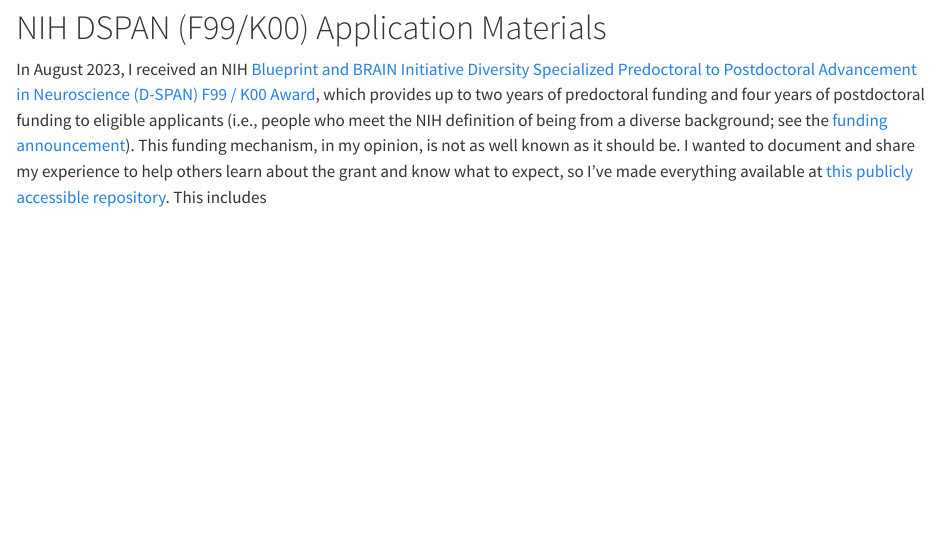
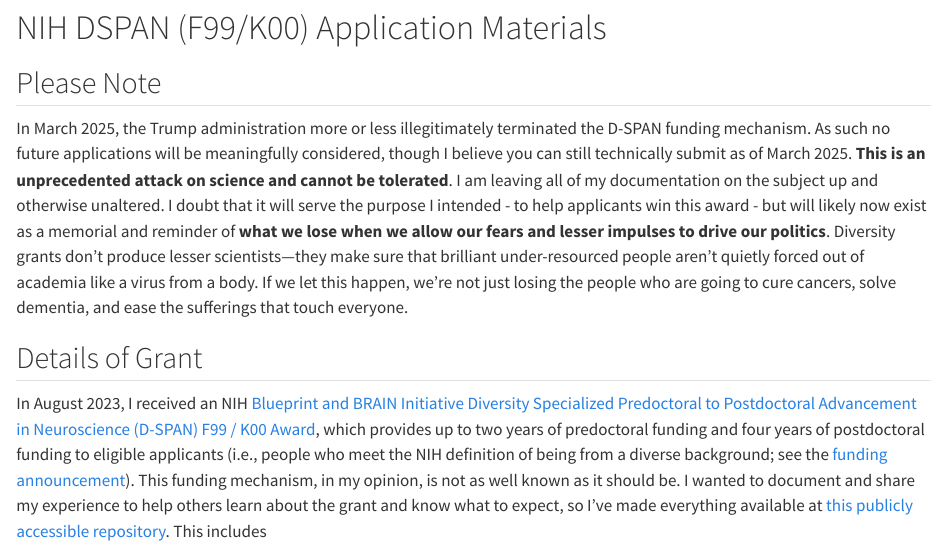
Before and after one commit to wj-mitchell/wj-mitchell.github.io, a Quarto document (pages/F99K00.qmd): the page in a window 1100 px wide, from 220 px down. Rendered offline with R 4.5, knitr and Pandoc in place of Quarto, with nearby package versions.

Commit message:
Updated D-SPAN Statement

```diff
--- a/pages/F99K00.qmd
+++ b/pages/F99K00.qmd
@@ -13,6 +13,11 @@
 
 # NIH DSPAN (F99/K00) Application Materials
 
+## Please Note
+In March 2025, the Trump administration more or less illegitimately terminated the D-SPAN funding mechanism. As such no future applications will be meaningfully considered, though I believe you can still technically submit as of March 2025. **This is an unprecedented attack on science and cannot be tolerated**. I am leaving all of my documentation on the subject up and otherwise unaltered. I doubt that it will serve the purpose I intended - to help applicants win this award - but will likely now exist as a memorial and reminder of **what we lose when we allow our fears and lesser impulses to drive our politics**. Diversity grants don’t produce lesser scientists—they make sure that brilliant under-resourced people aren’t quietly forced out of academia like a virus from a body. If we let this happen, we’re not just losing the people who are going to cure cancers, solve dementia, and ease the sufferings that touch everyone.
+
+## Details of Grant
+
 In August 2023, I received an NIH [Blueprint and BRAIN Initiative Diversity Specialized Predoctoral to Postdoctoral Advancement in Neuroscience (D-SPAN) F99 / K00 Award](https://neuroscienceblueprint.nih.gov/training/nih-blueprint-and-brain-initiative-d-span-award-f99k00), which provides up to two years of predoctoral funding and four years of postdoctoral funding to eligible applicants (i.e., people who meet the NIH definition of being from a diverse background; see the [funding announcement](https://grants.nih.gov/grants/guide/rfa-files/RFA-NS-21-012.html)). This funding mechanism, in my opinion, is not as well known as it should be. I wanted to document and share my experience to help others learn about the grant and know what to expect, so I've made everything available at [this publicly accessible repository](https://github.com/wj-mitchell/DSPAN_Details). This includes
 
 * General information about the grant
```
Also changed, not shown: docs/search.json, 2 other files.
